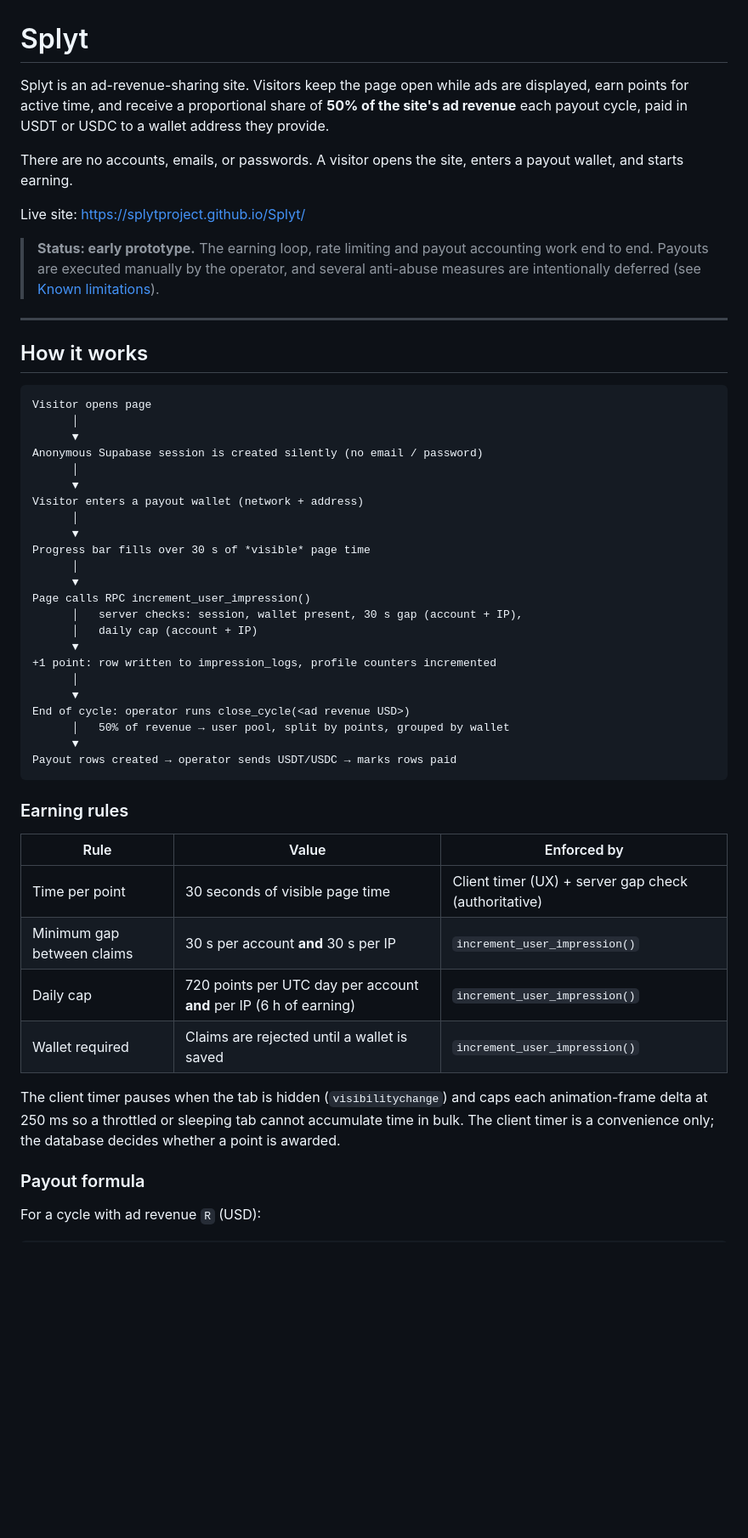
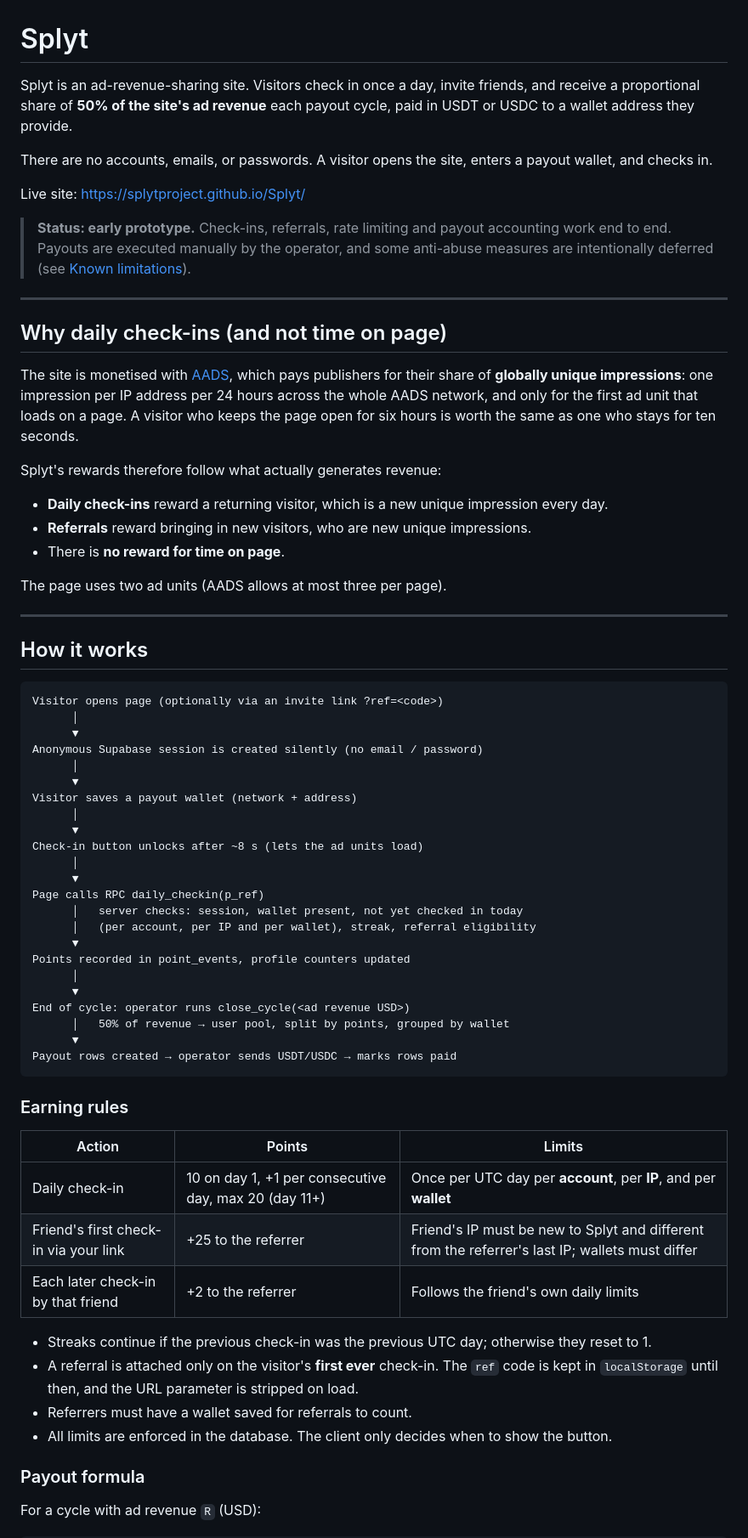
Before and after one commit to splytproject/Splyt, a Markdown page: README.md, the part around one of its changes. Shown at 85% size. Drawn GitHub-style; blank space fills up the shorter version.

````diff
--- a/README.md
+++ b/README.md
@@ -1,35 +1,49 @@
 # Splyt
 
-Splyt is an ad-revenue-sharing site. Visitors keep the page open while ads are displayed, earn points for active time, and receive a proportional share of **50% of the site's ad revenue** each payout cycle, paid in USDT or USDC to a wallet address they provide.
+Splyt is an ad-revenue-sharing site. Visitors check in once a day, invite friends, and receive a proportional share of **50% of the site's ad revenue** each payout cycle, paid in USDT or USDC to a wallet address they provide.
 
-There are no accounts, emails, or passwords. A visitor opens the site, enters a payout wallet, and starts earning.
+There are no accounts, emails, or passwords. A visitor opens the site, enters a payout wallet, and checks in.
 
 Live site: https://splytproject.github.io/Splyt/
 
-> **Status: early prototype.** The earning loop, rate limiting and payout accounting work end to end. Payouts are executed manually by the operator, and several anti-abuse measures are intentionally deferred (see [Known limitations](#known-limitations)).
+> **Status: early prototype.** Check-ins, referrals, rate limiting and payout accounting work end to end. Payouts are executed manually by the operator, and some anti-abuse measures are intentionally deferred (see [Known limitations](#known-limitations)).
+
+---
+
+## Why daily check-ins (and not time on page)
+
+The site is monetised with [AADS](https://aads.com), which pays publishers for their share of **globally unique impressions**: one impression per IP address per 24 hours across the whole AADS network, and only for the first ad unit that loads on a page. A visitor who keeps the page open for six hours is worth the same as one who stays for ten seconds.
+
+Splyt's rewards therefore follow what actually generates revenue:
+
+- **Daily check-ins** reward a returning visitor, which is a new unique impression every day.
+- **Referrals** reward bringing in new visitors, who are new unique impressions.
+- There is **no reward for time on page**.
+
+The page uses two ad units (AADS allows at most three per page).
 
 ---
 
 ## How it works
 
 ```
-Visitor opens page
+Visitor opens page (optionally via an invite link ?ref=<code>)
       │
       ▼
 Anonymous Supabase session is created silently (no email / password)
       │
       ▼
-Visitor enters a payout wallet (network + address)
+Visitor saves a payout wallet (network + address)
       │
       ▼
-Progress bar fills over 30 s of *visible* page time
+Check-in button unlocks after ~8 s (lets the ad units load)
       │
       ▼
-Page calls RPC increment_user_impression()
-      │   server checks: session, wallet present, 30 s gap (account + IP),
-      │   daily cap (account + IP)
+Page calls RPC daily_checkin(p_ref)
+      │   server checks: session, wallet present, not yet checked in today
+      │   (per account, per IP and per wallet), streak, referral eligibility
       ▼
-+1 point: row written to impression_logs, profile counters incremented
+Points recorded in point_events, profile counters updated
       │
       ▼
 End of cycle: operator runs close_cycle(<ad revenue USD>)
@@ -40,14 +54,16 @@ Payout rows created → operator sends USDT/USDC → marks rows paid
 
 ### Earning rules
 
-| Rule | Value | Enforced by |
+| Action | Points | Limits |
 |---|---|---|
-| Time per point | 30 seconds of visible page time | Client timer (UX) + server gap check (authoritative) |
-| Minimum gap between claims | 30 s per account **and** 30 s per IP | `increment_user_impression()` |
-| Daily cap | 720 points per UTC day per account **and** per IP (6 h of earning) | `increment_user_impression()` |
-| Wallet required | Claims are rejected until a wallet is saved | `increment_user_impression()` |
+| Daily check-in | 10 on day 1, +1 per consecutive day, max 20 (day 11+) | Once per UTC day per **account**, per **IP**, and per **wallet** |
+| Friend's first check-in via your link | +25 to the referrer | Friend's IP must be new to Splyt and different from the referrer's last IP; wallets must differ |
+| Each later check-in by that friend | +2 to the referrer | Follows the friend's own daily limits |
 
-The client timer pauses when the tab is hidden (`visibilitychange`) and caps each animation-frame delta at 250 ms so a throttled or sleeping tab cannot accumulate time in bulk. The client timer is a convenience only; the database decides whether a point is awarded.
+- Streaks continue if the previous check-in was the previous UTC day; otherwise they reset to 1.
+- A referral is attached only on the visitor's **first ever** check-in. The `ref` code is kept in `localStorage` until then, and the URL parameter is stripped on load.
+- Referrers must have a wallet saved for referrals to count.
+- All limits are enforced in the database. The client only decides when to show the button.
 
 ### Payout formula
 
````
Also changed, not shown: other parts of README.md (+91 -47 lines).
